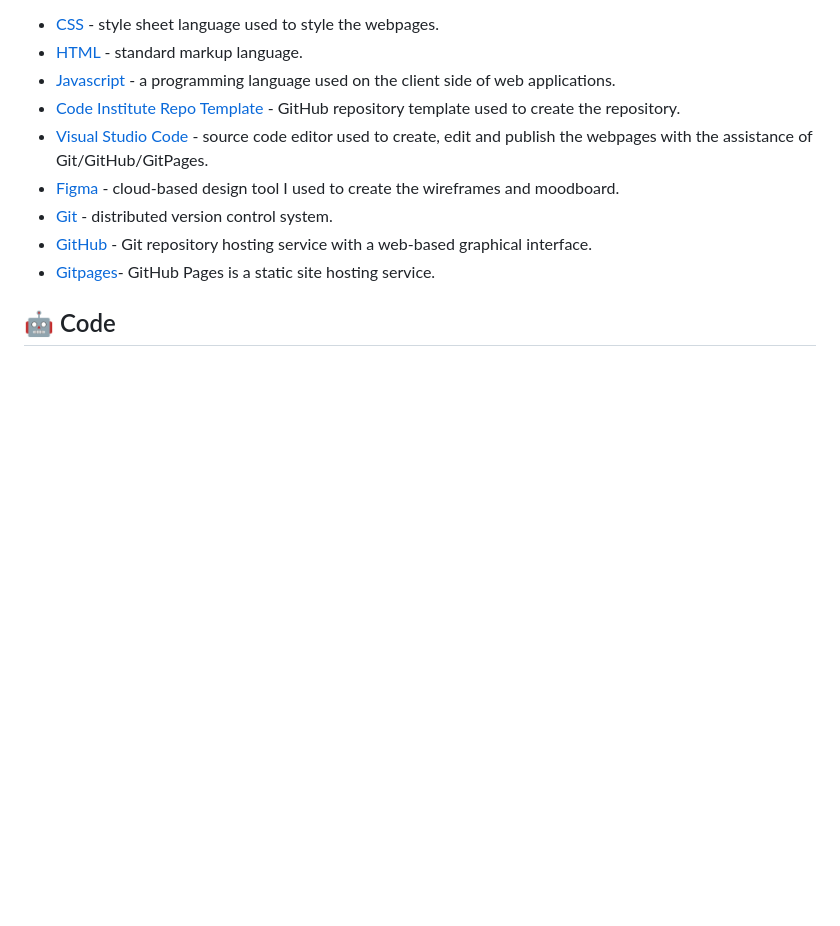
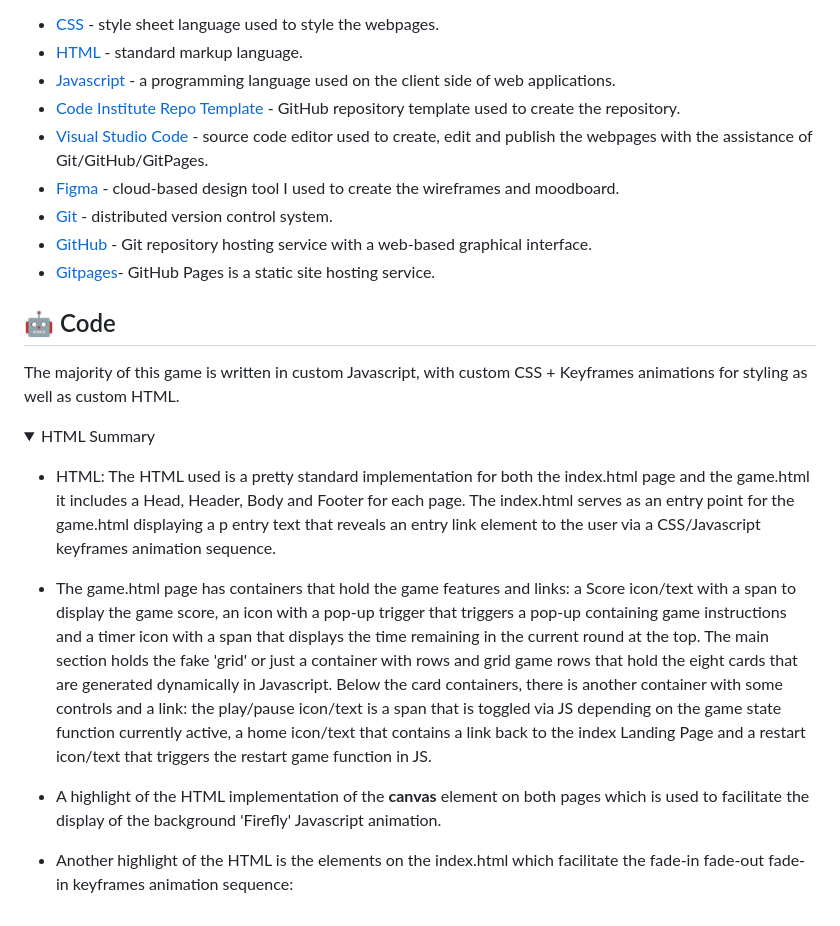
Before and after one commit to emidombek/darkwood, a Markdown page: docs/README.md, the part around the change. Rendered like a GitHub page; folded sections open; blank space fills up the shorter version.

Commit message:
Update readme content

```diff
--- a/docs/README.md
+++ b/docs/README.md
@@ -167,3 +167,18 @@ The technology used in this project is as follows:
    - [GitHub](https://github.com/) - Git repository hosting service with a web-based graphical interface.
    - [Gitpages](https://docs.github.com/en/pages/getting-started-with-github-pages/about-github-pages)- GitHub Pages is a static site hosting service.
 ## 🤖 Code
+
+The majority of this game is written in custom Javascript, with custom CSS + Keyframes animations for styling as well as custom HTML.
+
+   <details>
+   <summary>HTML Summary</summary>
+
+   - HTML: The HTML used is a pretty standard implementation for both the index.html page and the game.html it includes a     Head, Header, Body and Footer for each page. The index.html serves as an entry point for the game.html displaying a p entry text that reveals an entry link element to the user via a CSS/Javascript keyframes animation sequence.
+
+   - The game.html page has containers that hold the game features and links: a Score icon/text with a span to display the game score, an icon with a pop-up trigger that triggers a pop-up containing game instructions and a timer icon with a span that displays the time remaining in the current round at the top. The main section holds the fake 'grid' or just a container with rows and grid game rows that hold the eight cards that are generated dynamically in Javascript. Below the card containers, there is another container with some controls and a link: the play/pause icon/text is a span that is toggled via JS depending on the game state function currently active, a home icon/text that contains a link back to the index Landing Page and a restart icon/text that triggers the restart game function in JS.
+
+   - A highlight of the HTML implementation of the **canvas** element on both pages which is used to facilitate the display of the background 'Firefly' Javascript animation.
+
+   - Another highlight of the HTML is the elements on the index.html which facilitate the fade-in fade-out fade-in keyframes animation sequence:
+
+   </summary>
```
